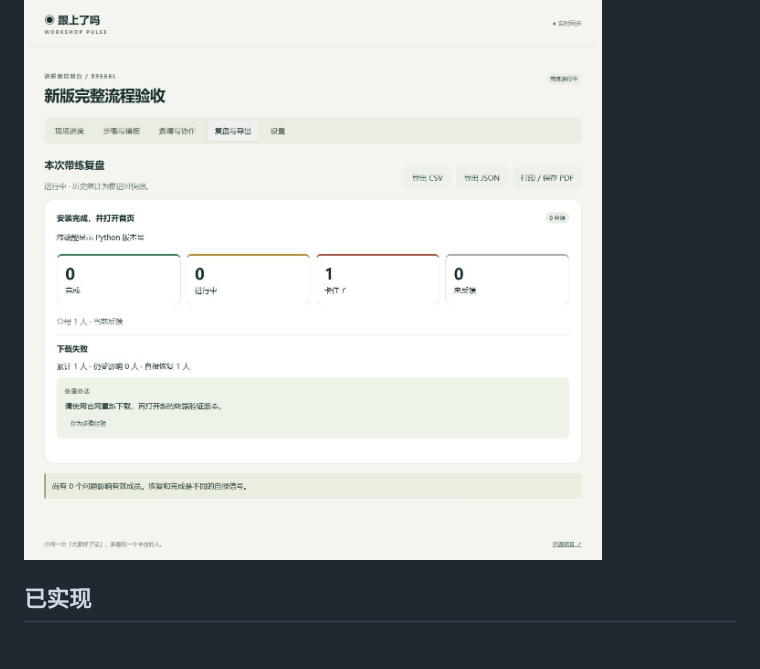
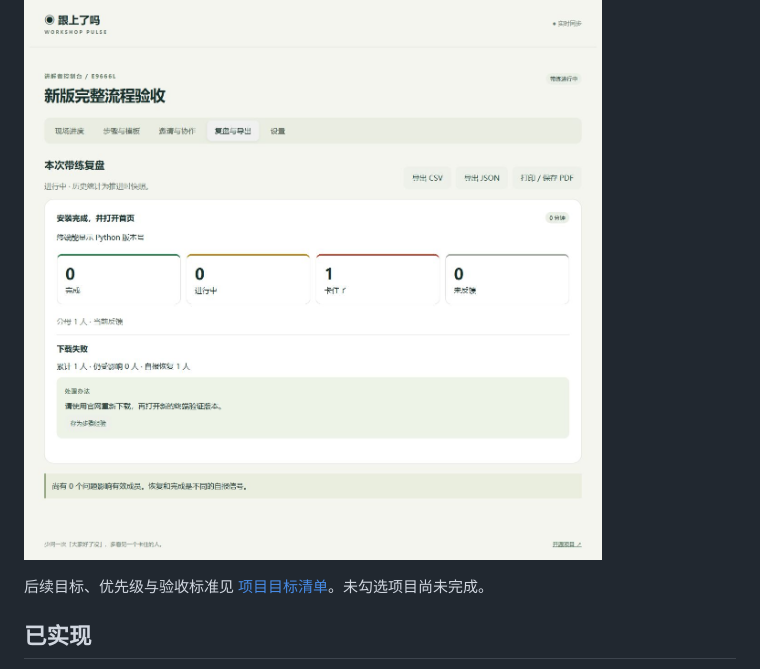
Before and after one commit to jjy0230/gen-shang-le-ma, a Markdown page: README.md, the part around the change. Drawn GitHub-style; blank space fills up the shorter version.

```diff
--- a/README.md
+++ b/README.md
@@ -3,6 +3,8 @@
 免注册、可自部署的操作教学协调工具。讲解者按检查点推进，参与者报告进度，遇到共同问题后接收处理办法并确认恢复。MIT License。
 
 ![新版实际复盘截图](docs/images/v030-report.png)
+
+后续目标、优先级与验收标准见 [项目目标清单](docs/roadmap.md)。未勾选项目尚未完成。
 
 ## 已实现
 
```
Also changed, not shown: docs/roadmap.md (added, +39 -0 lines).
